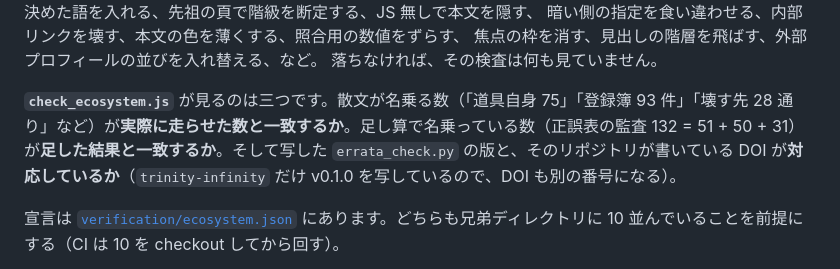
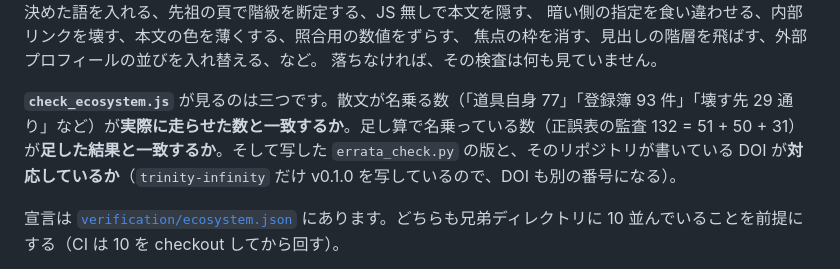
Before and after one commit to cpsbvbng26-dotcom/cpsbvbng26-dotcom, a Markdown page: README.md, the part around the change. Drawn GitHub-style.

Commit message:
README と現状評価の件数を今の数に合わせる（道具自身 77、壊す先 29 通り）
Co-Authored-By: Claude Opus 5.5 <noreply@anthropic.com>
Claude-Session: https://claude.ai/code/session_01QqWsm63g52W27jU94E5dfL

```diff
--- a/README.md
+++ b/README.md
@@ -319,7 +319,7 @@ node verification/check_guards.js     # 検査そのものを壊して確かめ
 焦点の枠を消す、見出しの階層を飛ばす、外部プロフィールの並びを入れ替える、など。
 落ちなければ、その検査は何も見ていません。
 
-**`check_ecosystem.js`** が見るのは三つです。散文が名乗る数（「道具自身 75」「登録簿 93 件」「壊す先 28 通り」など）が**実際に走らせた数と一致するか**。足し算で名乗っている数（正誤表の監査 132 = 51 + 50 + 31）が**足した結果と一致するか**。そして写した `errata_check.py` の版と、そのリポジトリが書いている DOI が**対応しているか**（`trinity-infinity` だけ v0.1.0 を写しているので、DOI も別の番号になる）。
+**`check_ecosystem.js`** が見るのは三つです。散文が名乗る数（「道具自身 77」「登録簿 93 件」「壊す先 29 通り」など）が**実際に走らせた数と一致するか**。足し算で名乗っている数（正誤表の監査 132 = 51 + 50 + 31）が**足した結果と一致するか**。そして写した `errata_check.py` の版と、そのリポジトリが書いている DOI が**対応しているか**（`trinity-infinity` だけ v0.1.0 を写しているので、DOI も別の番号になる）。
 
 宣言は [`verification/ecosystem.json`](verification/ecosystem.json) にあります。どちらも兄弟ディレクトリに 10 並んでいることを前提にする（CI は 10 を checkout してから回す）。
 
```
Also changed, not shown: docs/self-assessment.md (+1 -1 lines).
